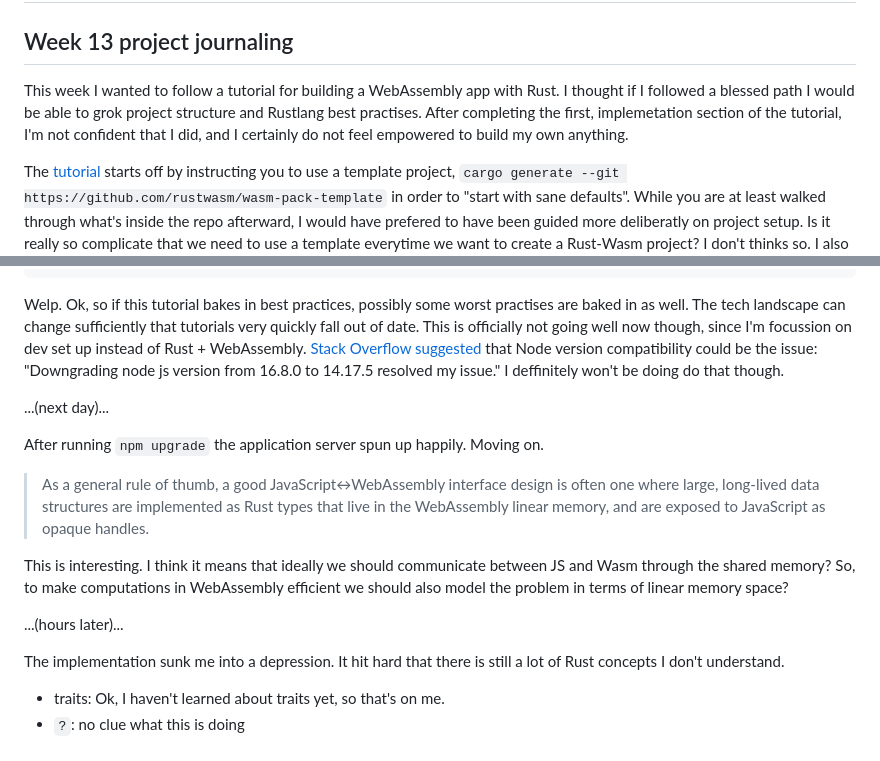
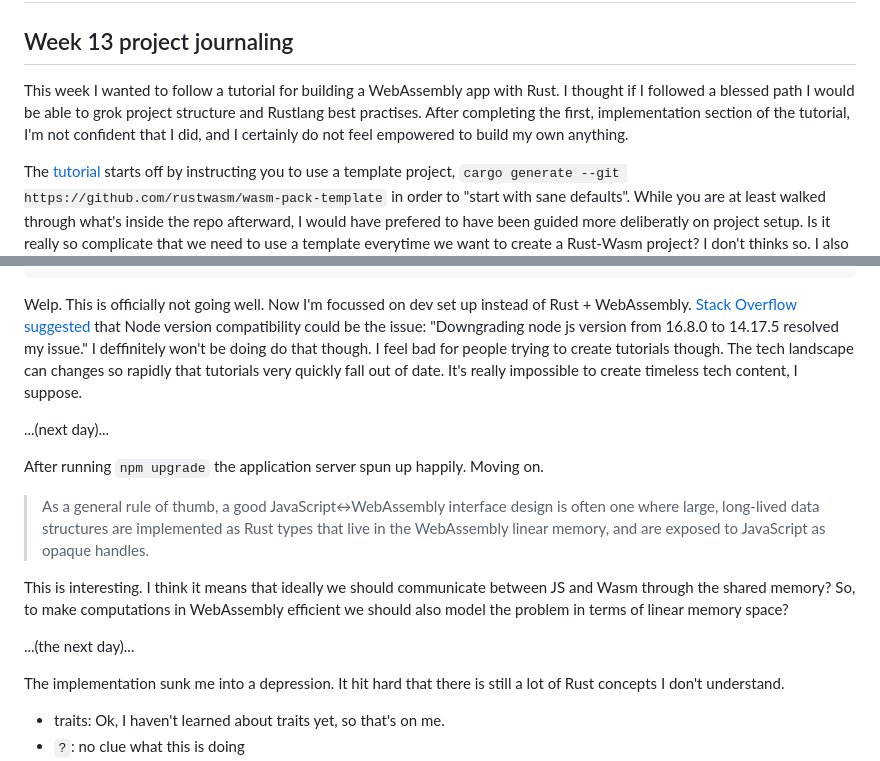
Before and after one commit to melaniebrgr/learning-computer-science, a Markdown page: 00-everyweeks/week13/README.md, 2 parts joined by grey strips. Rendered like a GitHub page.

Commit message:
docs(ew): :memo:

````diff
--- a/00-everyweeks/week13/README.md
+++ b/00-everyweeks/week13/README.md
@@ -2,7 +2,7 @@
 
 ## Week 13 project journaling
 
-This week I wanted to follow a tutorial for building a WebAssembly app with Rust. I thought if I followed a blessed path I would be able to grok project structure and Rustlang best practises. After completing the first, implemetation section of the tutorial, I'm not confident that I did, and I certainly do not feel empowered to build my own anything.
+This week I wanted to follow a tutorial for building a WebAssembly app with Rust. I thought if I followed a blessed path I would be able to grok project structure and Rustlang best practises. After completing the first, implementation section of the tutorial, I'm not confident that I did, and I certainly do not feel empowered to build my own anything.
 
 The [tutorial](https://rustwasm.github.io/docs/book/game-of-life/testing.html) starts off by instructing you to use a template project, `cargo generate --git https://github.com/rustwasm/wasm-pack-template` in order to "start with sane defaults". While you are at least walked through what's inside the repo afterward, I would have prefered to have been guided more deliberatly on project setup. Is it really so complicate that we need to use a template everytime we want to create a Rust-Wasm project? I don't thinks so. I also dislike "needing" to use a template on principle, so there's that.
 
@@ -41,7 +41,7 @@ Error: error:0308010C:digital envelope routines::unsupported
 }
 ```
 
-Welp. Ok, so if this tutorial bakes in best practices, possibly some worst practises are baked in as well. The tech landscape can change sufficiently that tutorials very quickly fall out of date. This is officially not going well now though, since I'm focussion on dev set up instead of Rust + WebAssembly. [Stack Overflow suggested](https://stackoverflow.com/questions/67503242/how-to-fix-node12364-dep0111-deprecationwarning-access-to-process-binding) that Node version compatibility could be the issue: "Downgrading node js version from 16.8.0 to 14.17.5 resolved my issue." I deffinitely won't be doing do that though.
+Welp. This is officially not going well. Now I'm focussed on dev set up instead of Rust + WebAssembly. [Stack Overflow suggested](https://stackoverflow.com/questions/67503242/how-to-fix-node12364-dep0111-deprecationwarning-access-to-process-binding) that Node version compatibility could be the issue: "Downgrading node js version from 16.8.0 to 14.17.5 resolved my issue." I deffinitely won't be doing do that though. I feel bad for people trying to create tutorials though. The tech landscape can changes so rapidly that tutorials very quickly fall out of date. It's really impossible to create timeless tech content, I suppose.
 
 ...(next day)...
 
@@ -51,7 +51,7 @@ After running `npm upgrade` the application server spun up happily. Moving on.
 
 This is interesting. I think it means that ideally we should communicate between JS and Wasm through the shared memory? So, to make computations in WebAssembly efficient we should also model the problem in terms of linear memory space?
 
-...(hours later)...
+...(the next day)...
 
 The implementation sunk me into a depression. It hit hard that there is still a lot of Rust concepts I don't understand.
 
````
